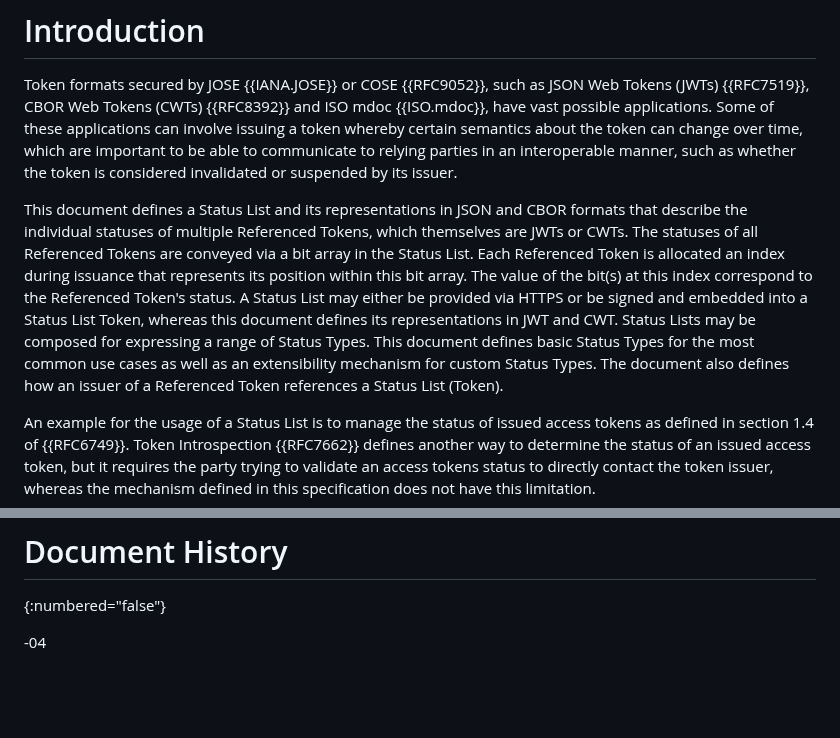
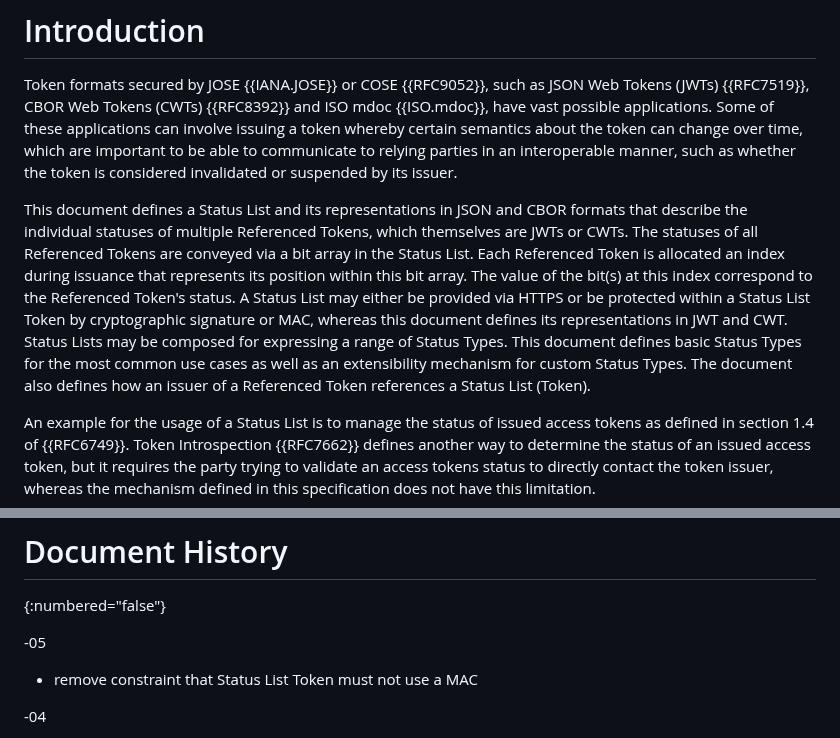
Before and after one commit to oauth-wg/draft-ietf-oauth-status-list, a Markdown page: draft-ietf-oauth-status-list.md, 2 parts joined by grey strips. Drawn GitHub-style; blank space fills up the shorter version.

Commit message:
add history and add MAC to introduction

```diff
--- a/draft-ietf-oauth-status-list.md
+++ b/draft-ietf-oauth-status-list.md
@@ -89,7 +89,7 @@ The status list token data structures themselves are also represented as JWTs or
 
 Token formats secured by JOSE {{IANA.JOSE}} or COSE {{RFC9052}}, such as JSON Web Tokens (JWTs) {{RFC7519}}, CBOR Web Tokens (CWTs) {{RFC8392}} and ISO mdoc {{ISO.mdoc}}, have vast possible applications. Some of these applications can involve issuing a token whereby certain semantics about the token can change over time, which are important to be able to communicate to relying parties in an interoperable manner, such as whether the token is considered invalidated or suspended by its issuer.
 
-This document defines a Status List and its representations in JSON and CBOR formats that describe the individual statuses of multiple Referenced Tokens, which themselves are JWTs or CWTs. The statuses of all Referenced Tokens are conveyed via a bit array in the Status List. Each Referenced Token is allocated an index during issuance that represents its position within this bit array. The value of the bit(s) at this index correspond to the Referenced Token's status. A Status List may either be provided via HTTPS or be signed and embedded into a Status List Token, whereas this document defines its representations in JWT and CWT. Status Lists may be composed for expressing a range of Status Types. This document defines basic Status Types for the most common use cases as well as an extensibility mechanism for custom Status Types. The document also defines how an issuer of a Referenced Token references a Status List (Token).
+This document defines a Status List and its representations in JSON and CBOR formats that describe the individual statuses of multiple Referenced Tokens, which themselves are JWTs or CWTs. The statuses of all Referenced Tokens are conveyed via a bit array in the Status List. Each Referenced Token is allocated an index during issuance that represents its position within this bit array. The value of the bit(s) at this index correspond to the Referenced Token's status. A Status List may either be provided via HTTPS or be protected within a Status List Token by cryptographic signature or MAC, whereas this document defines its representations in JWT and CWT. Status Lists may be composed for expressing a range of Status Types. This document defines basic Status Types for the most common use cases as well as an extensibility mechanism for custom Status Types. The document also defines how an issuer of a Referenced Token references a Status List (Token).
 
 An example for the usage of a Status List is to manage the status of issued access tokens as defined in section 1.4 of {{RFC6749}}. Token Introspection {{RFC7662}} defines another way to determine the status of an issued access token, but it requires the party trying to validate an access tokens status to directly contact the token issuer, whereas the mechanism defined in this specification does not have this limitation.
 
@@ -1063,6 +1063,10 @@ for their valuable contributions, discussions and feedback to this specification
 # Document History
 {:numbered="false"}
 
+-05
+
+* remove constraint that Status List Token must not use a MAC
+
 -04
 
 * add mDL example as Referenced Token and consolidate CWT and CBOR sections
```
